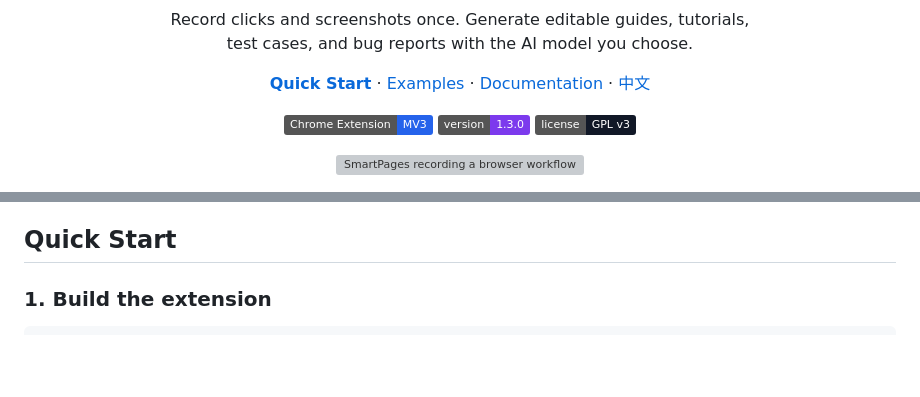
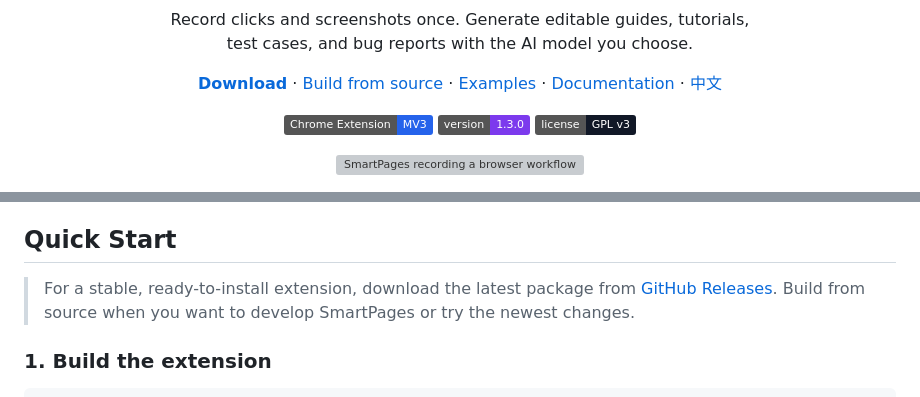
Before and after one commit to Teddy9710/smartpages, a Markdown page: README.md, 2 parts joined by grey strips. Drawn GitHub-style; badges without logos; blank space fills up the shorter version; grey boxes are pictures that could not be loaded.

Commit message:
docs: point stable installs to releases

```diff
--- a/README.md
+++ b/README.md
@@ -12,7 +12,8 @@
 </p>
 
 <p align="center">
-  <a href="#quick-start"><strong>Quick Start</strong></a> ·
+  <a href="https://github.com/Teddy9710/smartpages/releases/latest"><strong>Download</strong></a> ·
+  <a href="#quick-start">Build from source</a> ·
   <a href="docs/examples/README.md">Examples</a> ·
   <a href="#documentation">Documentation</a> ·
   <a href="README.zh-CN.md">中文</a>
@@ -58,6 +59,8 @@ SmartPages removes the slow part of documentation: reconstructing every step, sc
 3. **Deliver** — edit or refine the result, then save, copy, or export it in the format you need.
 
 ## Quick Start
+
+> For a stable, ready-to-install extension, download the latest package from [GitHub Releases](https://github.com/Teddy9710/smartpages/releases/latest). Build from source when you want to develop SmartPages or try the newest changes.
 
 ### 1. Build the extension
 
```
Also changed, not shown: README.zh-CN.md (+4 -1 lines).
